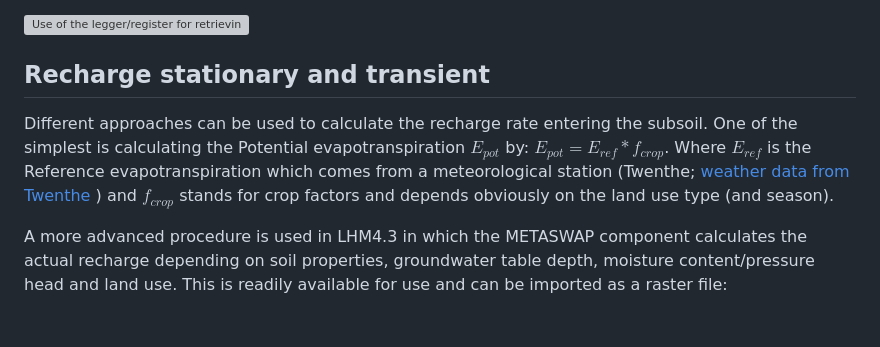
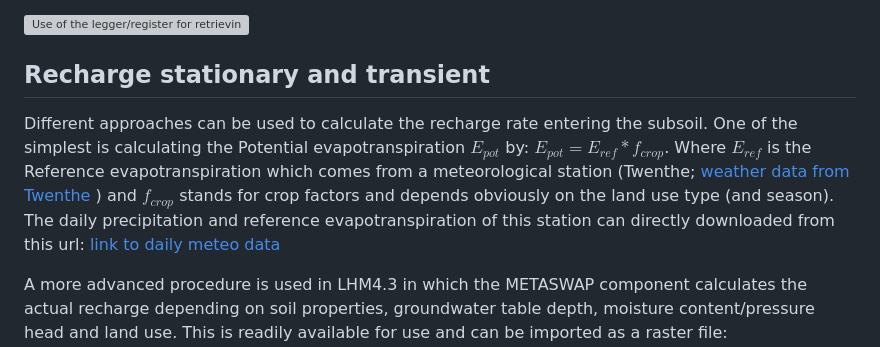
Before and after one commit to georgewur/AHSA, a Markdown page: Wierden_data/Modeling_data_Wierden.md, the part around one of its changes. GitHub-like rendering; blank space fills up the shorter version; grey boxes are pictures that could not be loaded.

```diff
--- a/Wierden_data/Modeling_data_Wierden.md
+++ b/Wierden_data/Modeling_data_Wierden.md
@@ -422,7 +422,7 @@ The clip below illustrates the use of the (digital) legger:
 ![Use of the legger/register for retrieving open water
 data](images/Legger_use.png)
 
-##  Recharge stationary and transient
+## Recharge stationary and transient
 
 Different approaches can be used to calculate the recharge rate entering
 the subsoil. One of the simplest is calculating the Potential
@@ -431,7 +431,10 @@ $E_{ref}$ is the Reference evapotranspiration which comes from a
 meteorological station (Twenthe; [weather data from
 Twenthe](https://www.knmi.nl/klimaat-viewer/grafieken-tabellen/klimaattabellen-per-station/twenthe/klimaattabel_twente_1991-2020)
 ) and $f_{crop}$ stands for crop factors and depends obviously on the
-land use type (and season).
+land use type (and season). The daily precipitation and reference
+evapotranspiration of this station can directly downloaded from this
+url: [link to daily meteo
+data](https://daggegevens.knmi.nl/klimatologie/daggegevens)
 
 A more advanced procedure is used in LHM4.3 in which the METASWAP
 component calculates the actual recharge depending on soil properties,
```
Also changed, not shown: other parts of Wierden_data/Modeling_data_Wierden.md (+83 -9 lines).
